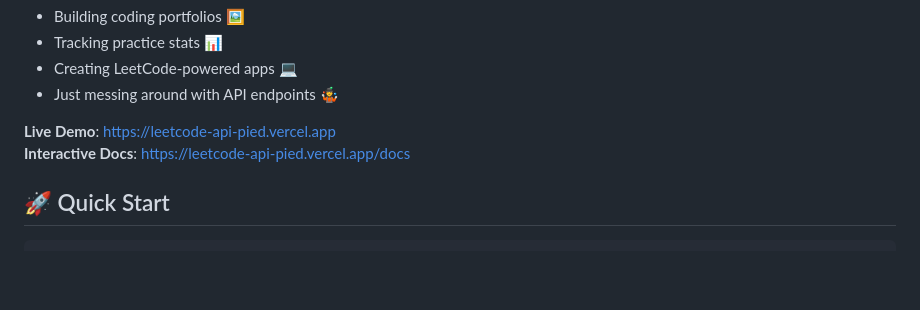
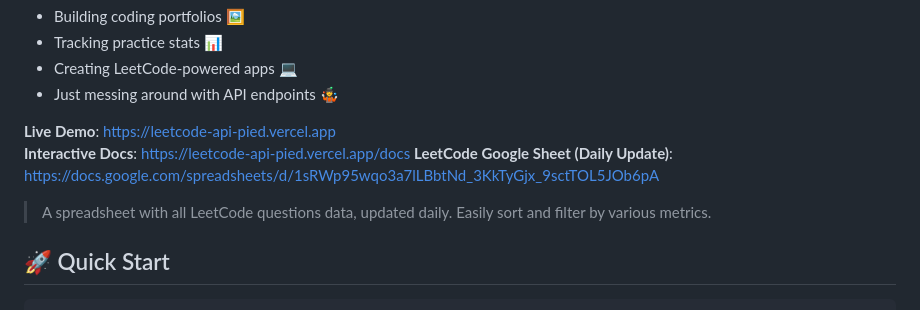
Before and after one commit to noworneverev/leetcode-api, a Markdown page: README.md, the part around the change. GitHub-like rendering; blank space fills up the shorter version.

Commit message:
Add link to daily updated LeetCode Google Sheet in README

```diff
--- a/README.md
+++ b/README.md
@@ -12,6 +12,8 @@ A no-nonsense LeetCode API service for developers who want LeetCode data without
 
 **Live Demo**: https://leetcode-api-pied.vercel.app
 **Interactive Docs**: https://leetcode-api-pied.vercel.app/docs
+**LeetCode Google Sheet (Daily Update)**: https://docs.google.com/spreadsheets/d/1sRWp95wqo3a7lLBbtNd_3KkTyGjx_9sctTOL5JOb6pA
+> A spreadsheet with all LeetCode questions data, updated daily. Easily sort and filter by various metrics.
 
 ## 🚀 Quick Start
 
```
